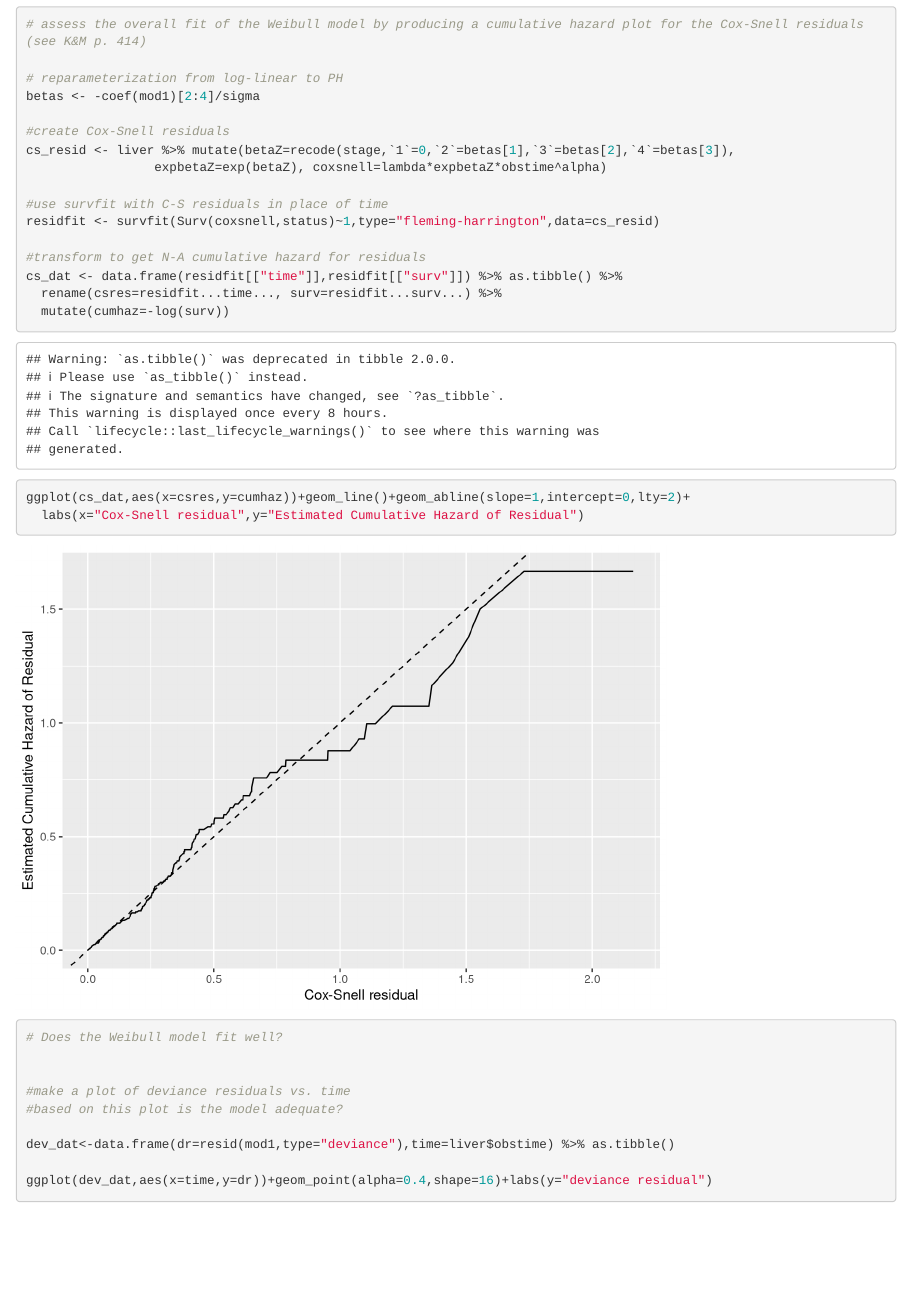
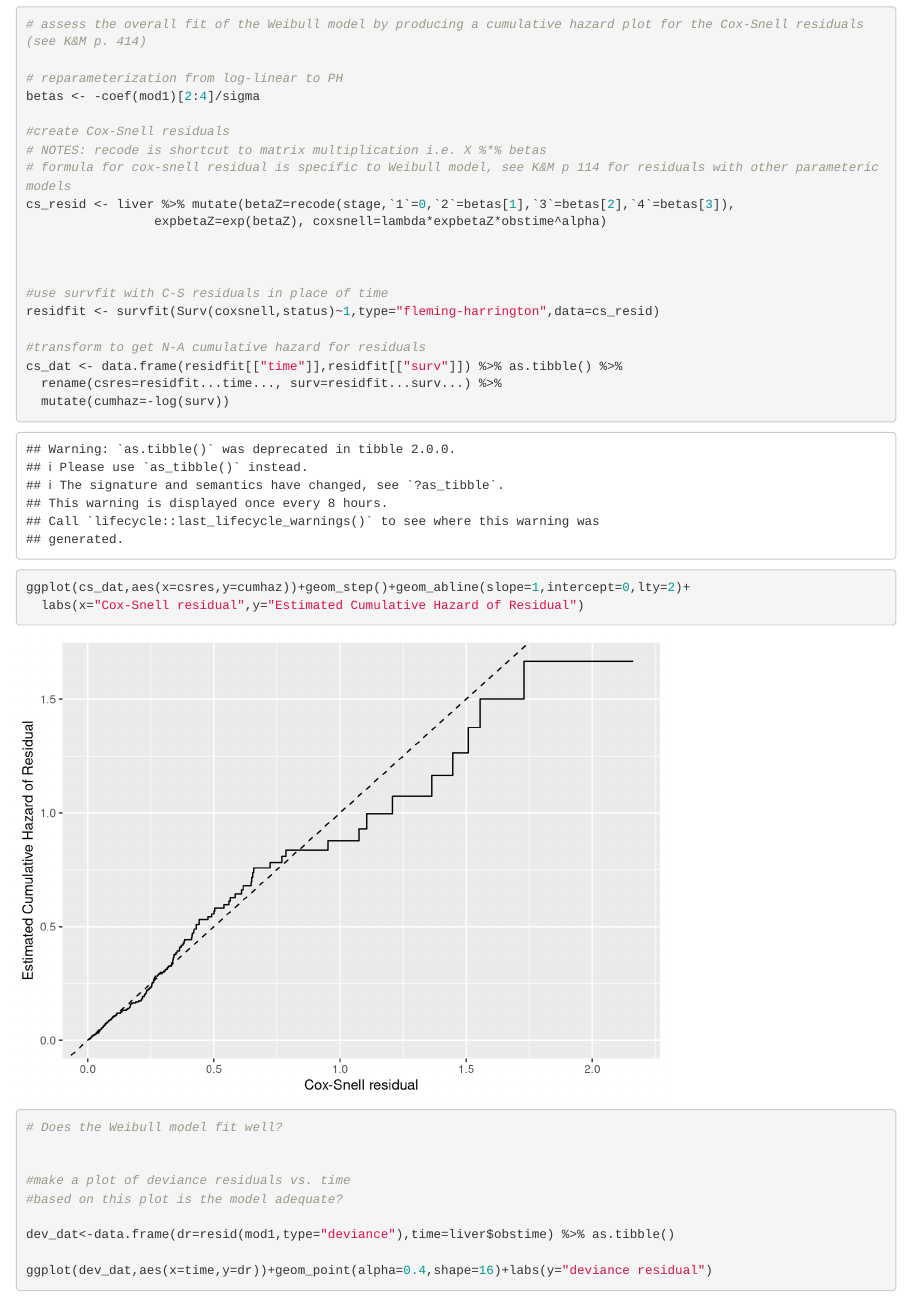
Before and after one commit to esigworth/bios7323_surv_anlys_2018, an R Markdown document (lab11/lab11_complete.Rmd): the page in a window 1100 px wide, from 4420 px down. Rendered offline with R 4.5, knitr and Pandoc, with nearby package versions; some code elsewhere in the file could not run offline.

Commit message:
small updates to lab 11

```diff
--- a/lab11/lab11_complete.Rmd
+++ b/lab11/lab11_complete.Rmd
@@ -161,8 +161,12 @@ If the model fits the data, a plot of $r_i$ vs. the Nelson-Aalen estimator of th
 betas <- -coef(mod1)[2:4]/sigma
 
 #create Cox-Snell residuals
+# NOTES: recode is shortcut to matrix multiplication i.e. X %*% betas
+# formula for cox-snell residual is specific to Weibull model, see K&M p 114 for residuals with other parameteric models
 cs_resid <- liver %>% mutate(betaZ=recode(stage,`1`=0,`2`=betas[1],`3`=betas[2],`4`=betas[3]),
                  expbetaZ=exp(betaZ), coxsnell=lambda*expbetaZ*obstime^alpha)
+
+
 
 #use survfit with C-S residuals in place of time
 residfit <- survfit(Surv(coxsnell,status)~1,type="fleming-harrington",data=cs_resid)
@@ -172,7 +176,7 @@
   rename(csres=residfit...time..., surv=residfit...surv...) %>%
   mutate(cumhaz=-log(surv))
 
-ggplot(cs_dat,aes(x=csres,y=cumhaz))+geom_line()+geom_abline(slope=1,intercept=0,lty=2)+
+ggplot(cs_dat,aes(x=csres,y=cumhaz))+geom_step()+geom_abline(slope=1,intercept=0,lty=2)+
   labs(x="Cox-Snell residual",y="Estimated Cumulative Hazard of Residual")
 
 
```
Also changed, not shown: lab11/lab11_complete.html.
